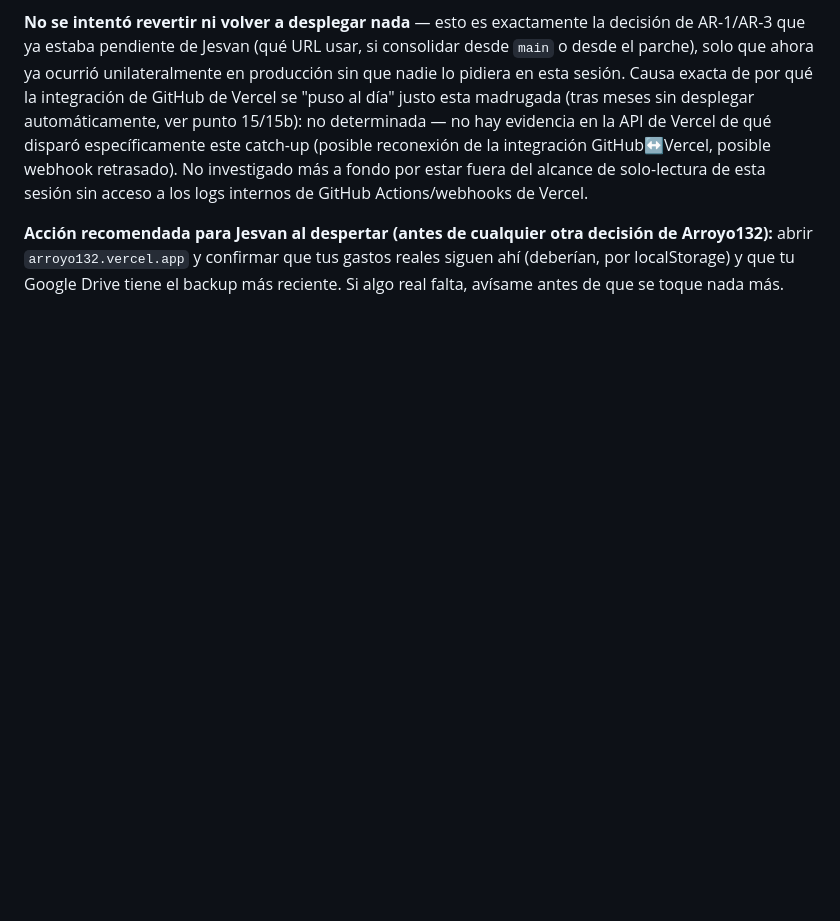
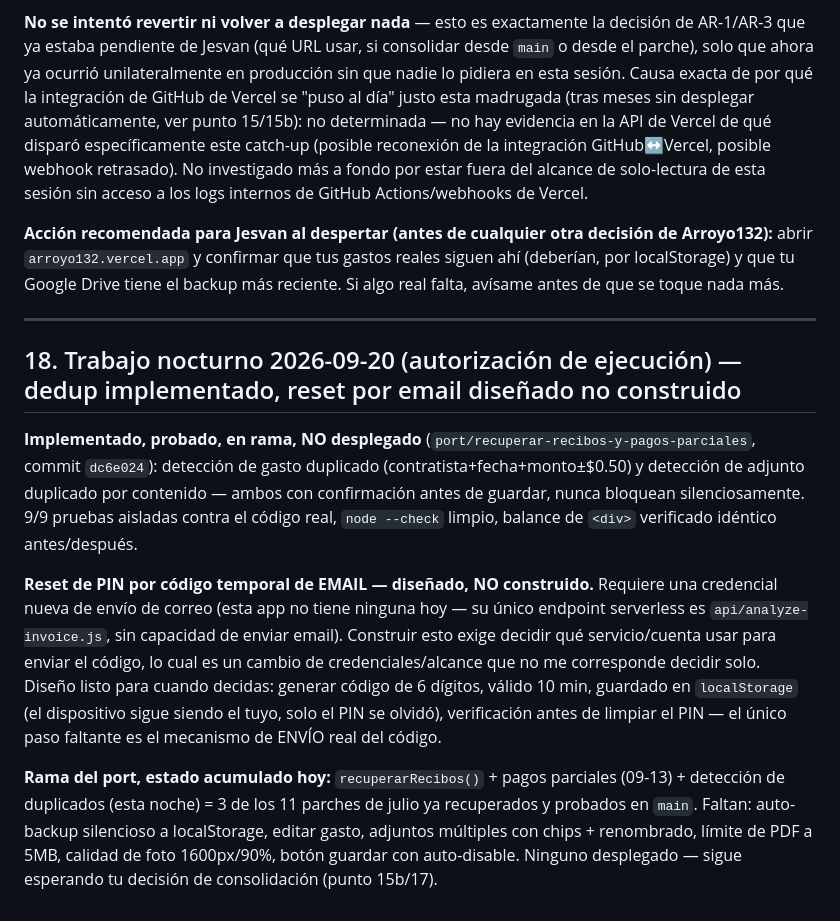
Before and after one commit to jgarciarealty-hub/arroyo132, a Markdown page: docs/ESTADO_ARROYO_132.md, the part around the change. Rendered like a GitHub page; blank space fills up the shorter version.

Commit message:
docs: registrar trabajo nocturno 2026-09-20 (dedup implementado, reset email diseñado)

```diff
--- a/docs/ESTADO_ARROYO_132.md
+++ b/docs/ESTADO_ARROYO_132.md
@@ -279,3 +279,13 @@ Confirmado con evidencia real (API de Vercel, `list_deployments` del proyecto `p
 **No se intentó revertir ni volver a desplegar nada** — esto es exactamente la decisión de AR-1/AR-3 que ya estaba pendiente de Jesvan (qué URL usar, si consolidar desde `main` o desde el parche), solo que ahora ya ocurrió unilateralmente en producción sin que nadie lo pidiera en esta sesión. Causa exacta de por qué la integración de GitHub de Vercel se "puso al día" justo esta madrugada (tras meses sin desplegar automáticamente, ver punto 15/15b): no determinada — no hay evidencia en la API de Vercel de qué disparó específicamente este catch-up (posible reconexión de la integración GitHub↔Vercel, posible webhook retrasado). No investigado más a fondo por estar fuera del alcance de solo-lectura de esta sesión sin acceso a los logs internos de GitHub Actions/webhooks de Vercel.
 
 **Acción recomendada para Jesvan al despertar (antes de cualquier otra decisión de Arroyo132):** abrir `arroyo132.vercel.app` y confirmar que tus gastos reales siguen ahí (deberían, por localStorage) y que tu Google Drive tiene el backup más reciente. Si algo real falta, avísame antes de que se toque nada más.
+
+---
+
+## 18. Trabajo nocturno 2026-09-20 (autorización de ejecución) — dedup implementado, reset por email diseñado no construido
+
+**Implementado, probado, en rama, NO desplegado** (`port/recuperar-recibos-y-pagos-parciales`, commit `dc6e024`): detección de gasto duplicado (contratista+fecha+monto±$0.50) y detección de adjunto duplicado por contenido — ambos con confirmación antes de guardar, nunca bloquean silenciosamente. 9/9 pruebas aisladas contra el código real, `node --check` limpio, balance de `<div>` verificado idéntico antes/después.
+
+**Reset de PIN por código temporal de EMAIL — diseñado, NO construido.** Requiere una credencial nueva de envío de correo (esta app no tiene ninguna hoy — su único endpoint serverless es `api/analyze-invoice.js`, sin capacidad de enviar email). Construir esto exige decidir qué servicio/cuenta usar para enviar el código, lo cual es un cambio de credenciales/alcance que no me corresponde decidir solo. Diseño listo para cuando decidas: generar código de 6 dígitos, válido 10 min, guardado en `localStorage` (el dispositivo sigue siendo el tuyo, solo el PIN se olvidó), verificación antes de limpiar el PIN — el único paso faltante es el mecanismo de ENVÍO real del código.
+
+**Rama del port, estado acumulado hoy:** `recuperarRecibos()` + pagos parciales (09-13) + detección de duplicados (esta noche) = 3 de los 11 parches de julio ya recuperados y probados en `main`. Faltan: auto-backup silencioso a localStorage, editar gasto, adjuntos múltiples con chips + renombrado, límite de PDF a 5MB, calidad de foto 1600px/90%, botón guardar con auto-disable. Ninguno desplegado — sigue esperando tu decisión de consolidación (punto 15b/17).
```
